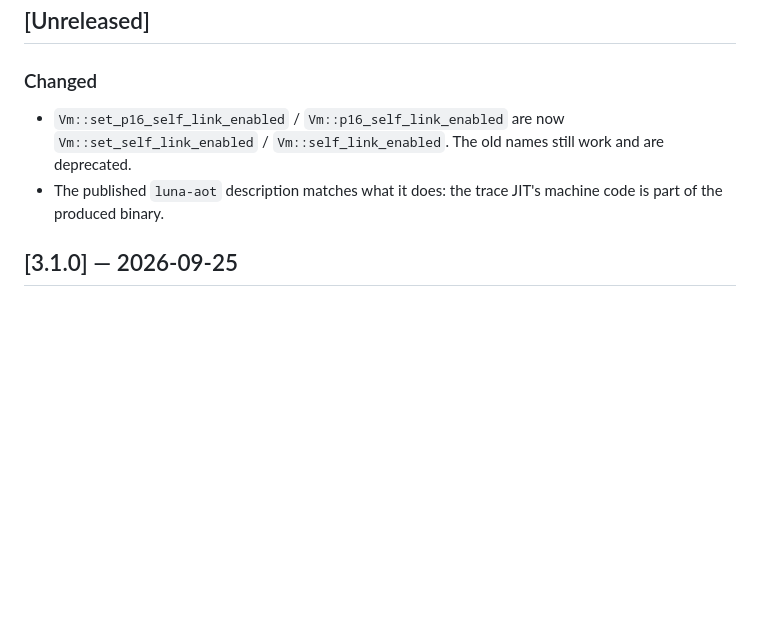
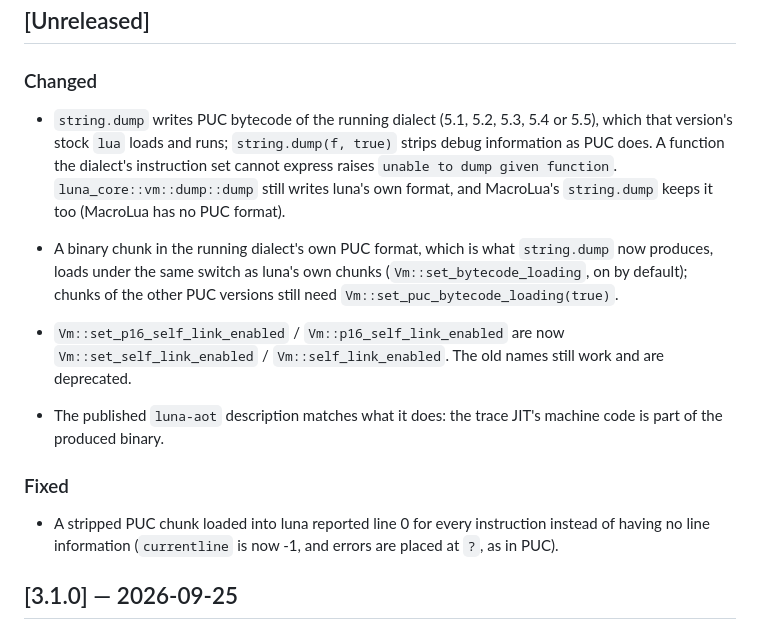
Before and after one commit to goliajp/luna, a Markdown page: CHANGELOG.md, the part around the change. Drawn GitHub-style; blank space fills up the shorter version.

```diff
--- a/CHANGELOG.md
+++ b/CHANGELOG.md
@@ -23,11 +23,28 @@ optimization.
 
 ### Changed
 
+- `string.dump` writes PUC bytecode of the running dialect (5.1, 5.2, 5.3,
+  5.4 or 5.5), which that version's stock `lua` loads and runs;
+  `string.dump(f, true)` strips debug information as PUC does. A function
+  the dialect's instruction set cannot express raises `unable to dump given
+  function`. `luna_core::vm::dump::dump` still writes luna's own format,
+  and MacroLua's `string.dump` keeps it too (MacroLua has no PUC format).
+- A binary chunk in the running dialect's own PUC format, which is what
+  `string.dump` now produces, loads under the same switch as luna's own
+  chunks (`Vm::set_bytecode_loading`, on by default); chunks of the other
+  PUC versions still need `Vm::set_puc_bytecode_loading(true)`.
+
 - `Vm::set_p16_self_link_enabled` / `Vm::p16_self_link_enabled` are now
   `Vm::set_self_link_enabled` / `Vm::self_link_enabled`. The old names
   still work and are deprecated.
 - The published `luna-aot` description matches what it does: the trace
   JIT's machine code is part of the produced binary.
+
+### Fixed
+
+- A stripped PUC chunk loaded into luna reported line 0 for every
+  instruction instead of having no line information (`currentline` is now
+  -1, and errors are placed at `?`, as in PUC).
 
 ## [3.1.0] — 2026-09-25
 
```
Also changed, not shown: docs/compatibility.md (+38 -15 lines).
